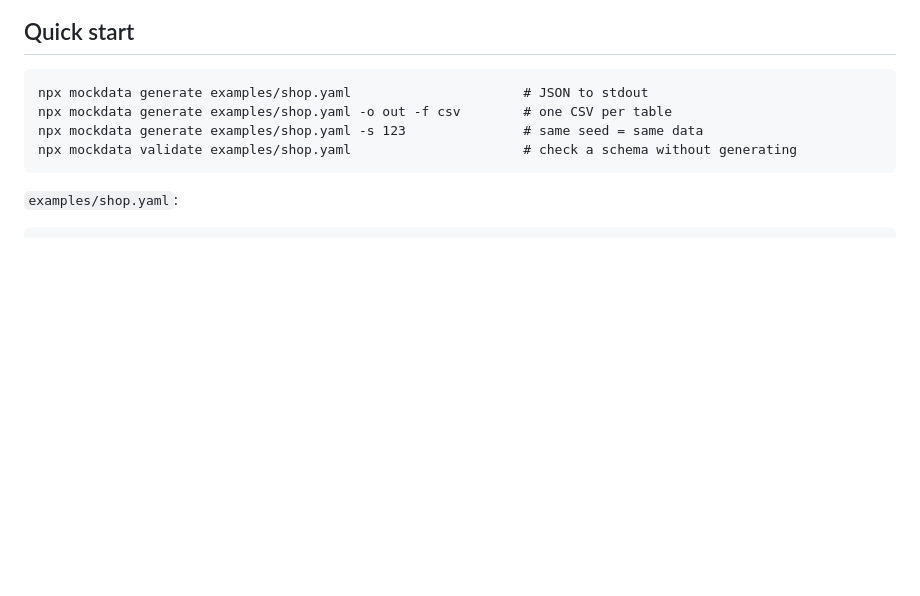
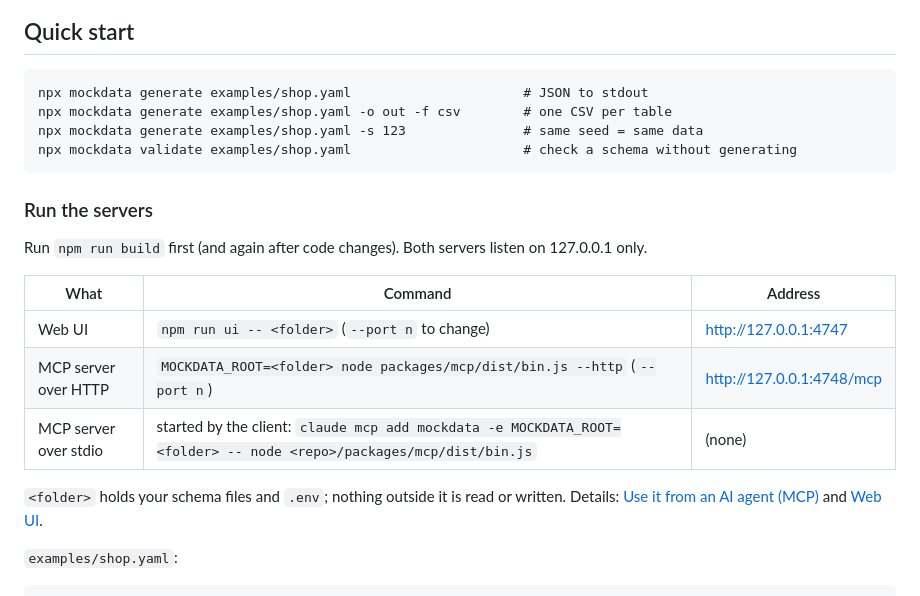
Before and after one commit to leapbase/mockdata, a Markdown page: README.md, the part around the change. Drawn GitHub-style; blank space fills up the shorter version.

Commit message:
Document how to run the web UI and MCP servers

````diff
--- a/README.md
+++ b/README.md
@@ -27,6 +27,18 @@ npx mockdata generate examples/shop.yaml -o out -f csv        # one CSV per tabl
 npx mockdata generate examples/shop.yaml -s 123               # same seed = same data
 npx mockdata validate examples/shop.yaml                      # check a schema without generating
 ```
+
+### Run the servers
+
+Run `npm run build` first (and again after code changes). Both servers listen on 127.0.0.1 only.
+
+| What | Command | Address |
+|---|---|---|
+| Web UI | `npm run ui -- <folder>` (`--port n` to change) | http://127.0.0.1:4747 |
+| MCP server over HTTP | `MOCKDATA_ROOT=<folder> node packages/mcp/dist/bin.js --http` (`--port n`) | http://127.0.0.1:4748/mcp |
+| MCP server over stdio | started by the client: `claude mcp add mockdata -e MOCKDATA_ROOT=<folder> -- node <repo>/packages/mcp/dist/bin.js` | (none) |
+
+`<folder>` holds your schema files and `.env`; nothing outside it is read or written. Details: [Use it from an AI agent (MCP)](#use-it-from-an-ai-agent-mcp) and [Web UI](#web-ui).
 
 `examples/shop.yaml`:
 
````
Also changed, not shown: CLAUDE.md (+3 -0 lines).
